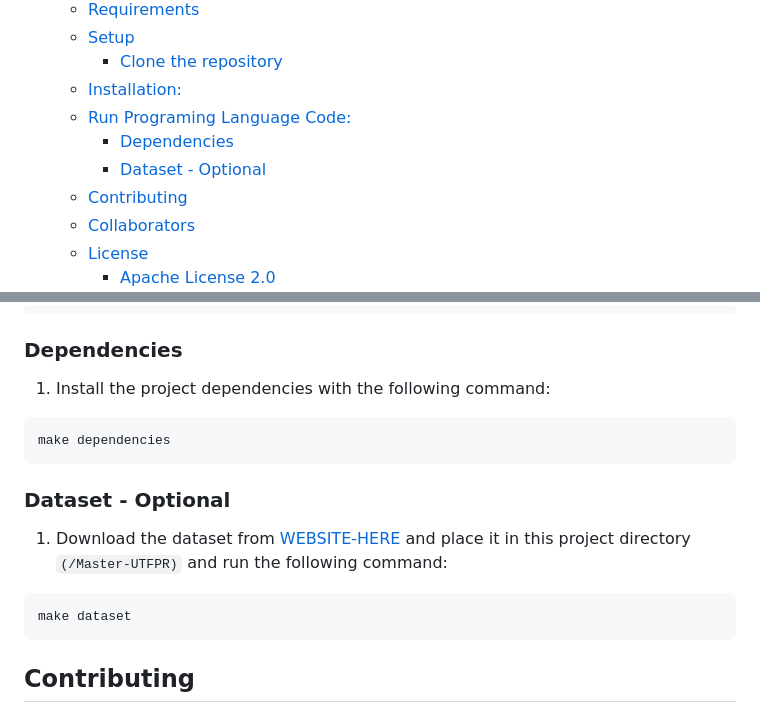
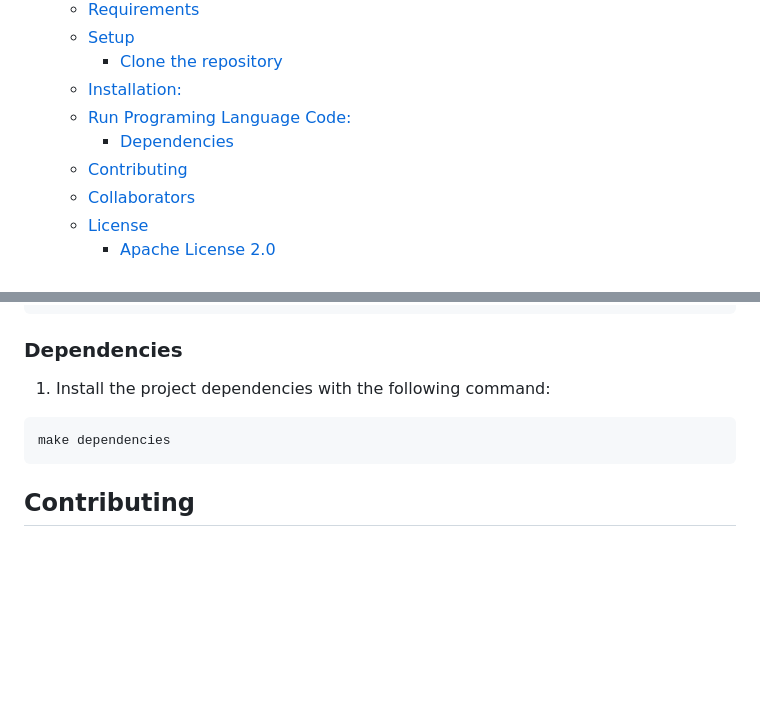
Before and after one commit to BrenoFariasdaSilva/Master-UTFPR, a Markdown page: README.md, 2 parts joined by grey strips. Drawn GitHub-style; blank space fills up the shorter version.

Commit message:
DOCS: Removing the How to Dataset Section in README.md

````diff
--- a/README.md
+++ b/README.md
@@ -43,7 +43,6 @@ Project-Description.
   - [Installation:](#installation)
   - [Run Programing Language Code:](#run-programing-language-code)
     - [Dependencies](#dependencies)
-    - [Dataset - Optional](#dataset---optional)
   - [Contributing](#contributing)
   - [Collaborators](#collaborators)
   - [License](#license)
@@ -102,14 +101,6 @@ cd Master-UTFPR
 make dependencies
 ```
 
-### Dataset - Optional
-
-1. Download the dataset from [WEBSITE-HERE]() and place it in this project directory `(/Master-UTFPR)` and run the following command:
-
-```bash
-make dataset
-```
-
 ## Contributing
 
 Contributions are what make the open-source community such an amazing place to learn, inspire, and create. Any contributions you make are **greatly appreciated**. If you have suggestions for improving the code, your insights will be highly welcome.
````
